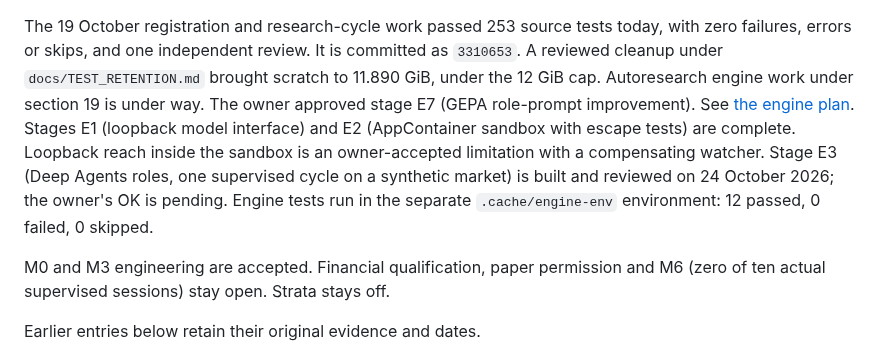
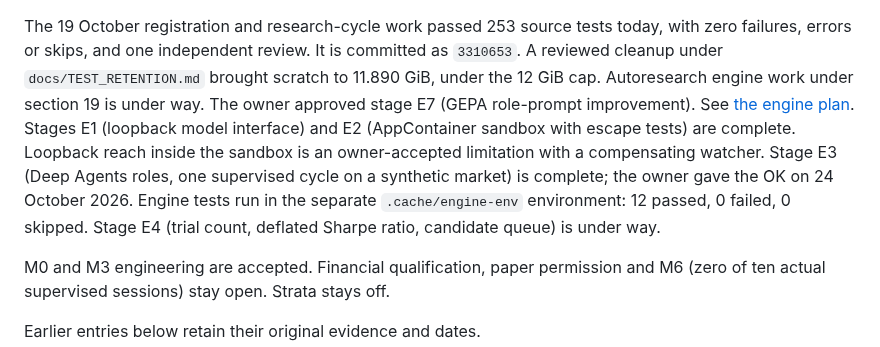
Before and after one commit to BGonnermann/Compertum, a Markdown page: README.md, the part around the change. Drawn GitHub-style.

```diff
--- a/README.md
+++ b/README.md
@@ -11,7 +11,7 @@ The 19 October registration and research-cycle work passed 253 source tests toda
 A reviewed cleanup under `docs/TEST_RETENTION.md` brought scratch to 11.890 GiB, under the 12 GiB cap.
 Autoresearch engine work under section 19 is under way. The owner approved stage E7 (GEPA role-prompt improvement). See [the engine plan](docs/ENGINE_PLAN.md).
 Stages E1 (loopback model interface) and E2 (AppContainer sandbox with escape tests) are complete. Loopback reach inside the sandbox is an owner-accepted limitation with a compensating watcher.
-Stage E3 (Deep Agents roles, one supervised cycle on a synthetic market) is built and reviewed on 24 October 2026; the owner's OK is pending. Engine tests run in the separate `.cache/engine-env` environment: 12 passed, 0 failed, 0 skipped.
+Stage E3 (Deep Agents roles, one supervised cycle on a synthetic market) is complete; the owner gave the OK on 24 October 2026. Engine tests run in the separate `.cache/engine-env` environment: 12 passed, 0 failed, 0 skipped. Stage E4 (trial count, deflated Sharpe ratio, candidate queue) is under way.
 
 M0 and M3 engineering are accepted. Financial qualification, paper permission and M6 (zero of ten actual supervised sessions) stay open. Strata stays off.
 
```
Also changed, not shown: docs/CURRENT_CHECKPOINT.md (+3 -3 lines), docs/ENGINE_PLAN.md (+1 -1 lines).
